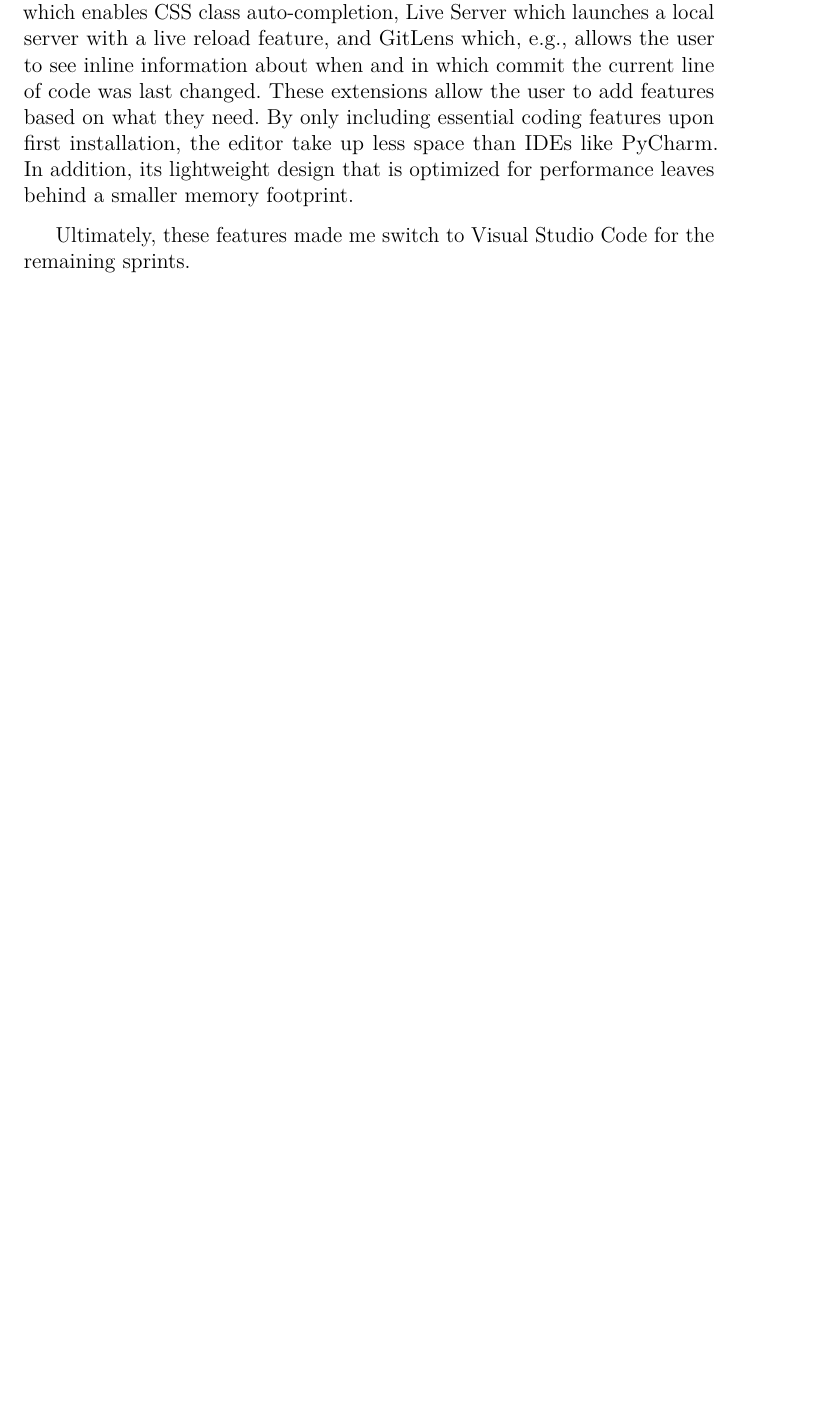
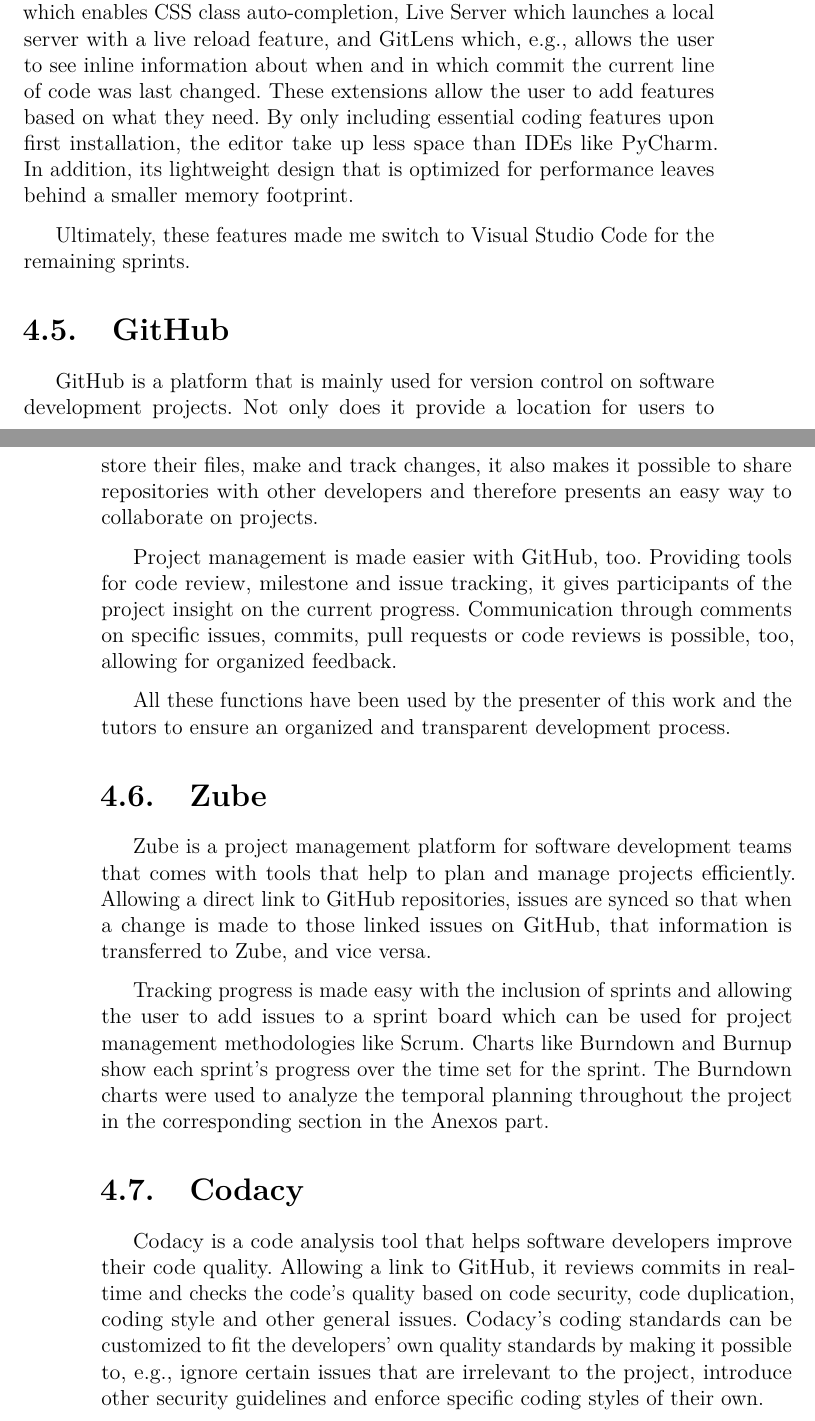
Before and after one commit to danieldf01/TFG-decision-trees-sim, a LaTeX book (doc/Memoria Latex/memoria.tex, which reads doc/Memoria Latex/tex/4_Tecnicas_y_herramientas.tex): part of page 25 of 34 before the commit and two parts of pages 25 and 26 of 34 after it, the two joined at a grey line, cut so that both start at the same text, the shorter picture padded with empty space. Compiled offline with pdfLaTeX.

Commit message:
Added other tools used: GitHub, Zube and Codacy #40

```diff
--- a/doc/Memoria Latex/tex/4_Tecnicas_y_herramientas.tex
+++ b/doc/Memoria Latex/tex/4_Tecnicas_y_herramientas.tex
@@ -34,3 +34,19 @@
 In addition, its lightweight design that is optimized for performance leaves behind a smaller memory footprint.
 
 Ultimately, these features made me switch to Visual Studio Code for the remaining sprints.
+
+\section{GitHub}
+GitHub is a platform that is mainly used for version control on software development projects. Not only does it provide a location for users to store their files, make and track changes, it also makes it possible to share repositories with other developers and therefore presents an easy way to collaborate on projects.
+
+Project management is made easier with GitHub, too. Providing tools for code review, milestone and issue tracking, it gives participants of the project insight on the current progress. Communication through comments on specific issues, commits, pull requests or code reviews is possible, too, allowing for organized feedback.
+
+All these functions have been used by the presenter of this work and the tutors to ensure an organized and transparent development process.
+
+\section{Zube}
+Zube is a project management platform for software development teams that comes with tools that help to plan and manage projects efficiently. Allowing a direct link to GitHub repositories, issues are synced so that when a change is made to those linked issues on GitHub, that information is transferred to Zube, and vice versa.
+
+Tracking progress is made easy with the inclusion of sprints and allowing the user to add issues to a sprint board which can be used for project management methodologies like Scrum. Charts like Burndown and Burnup show each sprint's progress over the time set for the sprint. The Burndown charts were used to analyze the temporal planning throughout the project in the corresponding section in the Anexos part.
+
+\section{Codacy}
+Codacy is a code analysis tool that helps software developers improve their code quality. Allowing a link to GitHub, it reviews commits in real-time and checks the code's quality based on code security, code duplication, coding style and other general issues.
+Codacy's coding standards can be customized to fit the developers' own quality standards by making it possible to, e.g., ignore certain issues that are irrelevant to the project, introduce other security guidelines and enforce specific coding styles of their own.
```
Also changed, not shown: doc/Memoria.pdf, doc/anexos.pdf.
